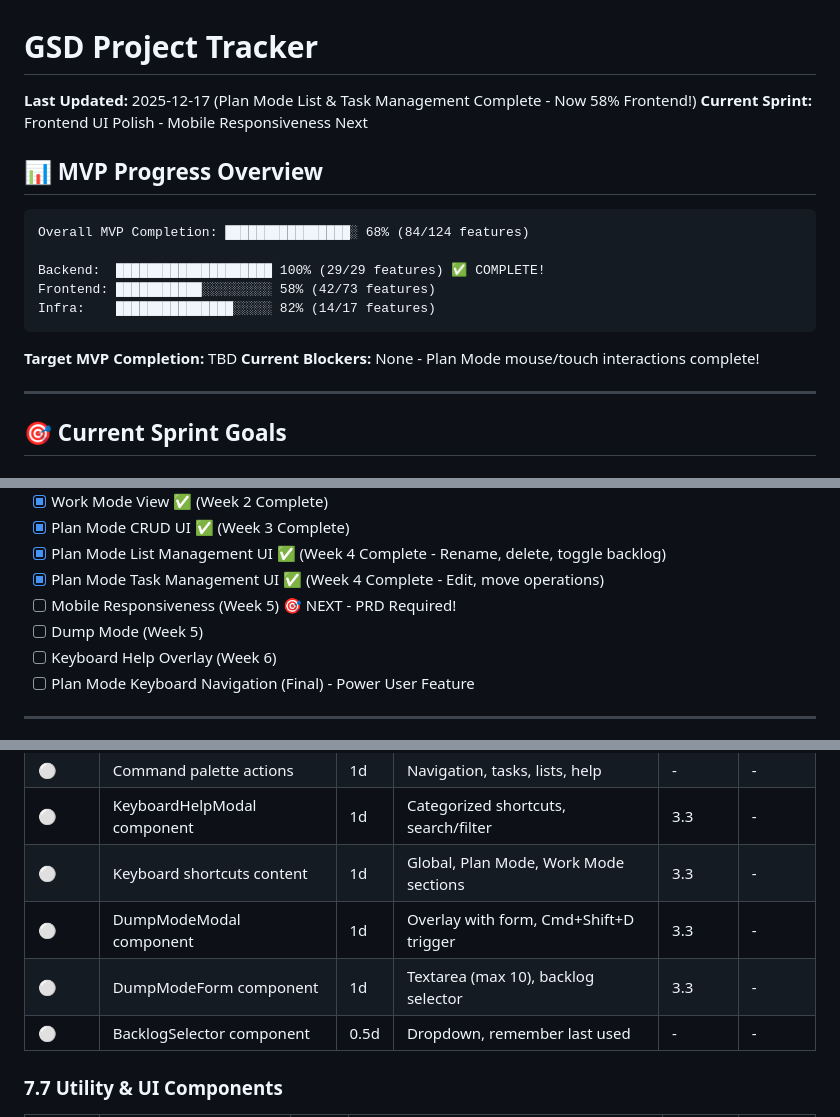
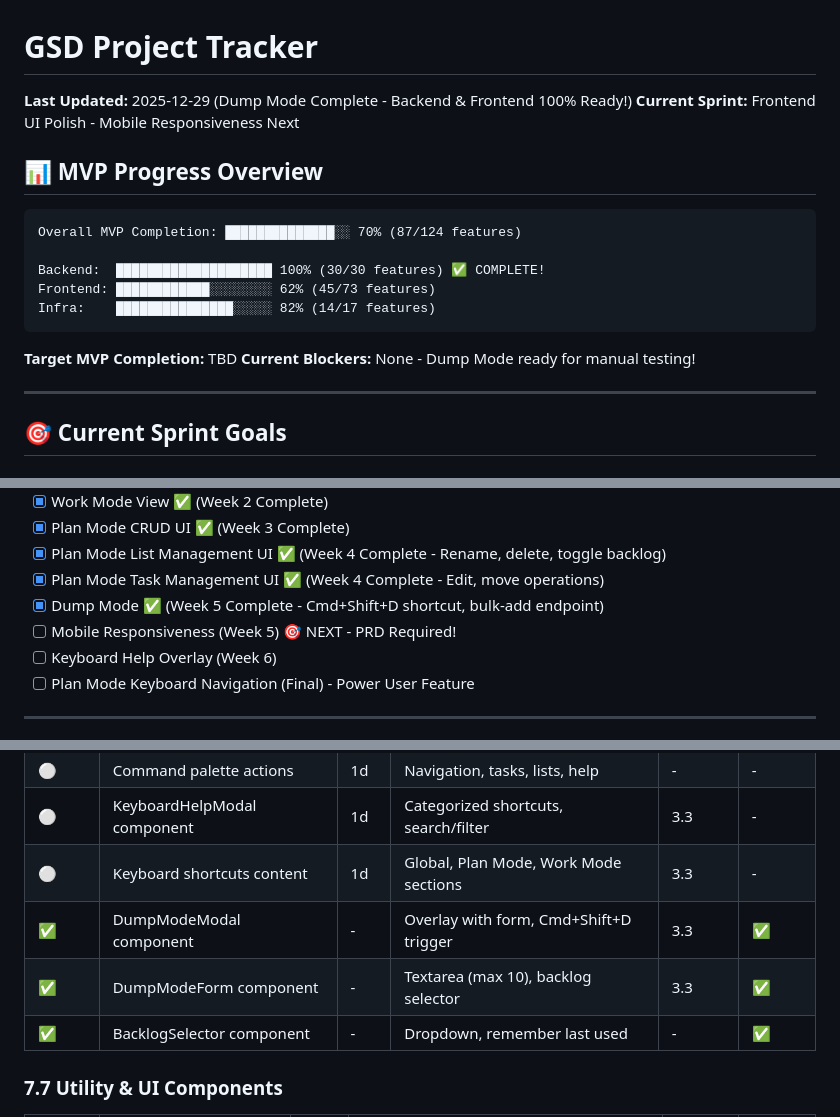
Before and after one commit to martenn/gsd, a Markdown page: .ai/project-tracker.md, 3 parts joined by grey strips. GitHub-like rendering.

````diff
--- a/.ai/project-tracker.md
+++ b/.ai/project-tracker.md
@@ -1,20 +1,20 @@
 # GSD Project Tracker
 
-**Last Updated:** 2025-12-17 (Plan Mode List & Task Management Complete - Now 58% Frontend!)
+**Last Updated:** 2025-12-29 (Dump Mode Complete - Backend & Frontend 100% Ready!)
 **Current Sprint:** Frontend UI Polish - Mobile Responsiveness Next
 
 ## 📊 MVP Progress Overview
 
 ```
-Overall MVP Completion: ████████████████░ 68% (84/124 features)
+Overall MVP Completion: ██████████████░░ 70% (87/124 features)
 
-Backend:  ████████████████████ 100% (29/29 features) ✅ COMPLETE!
-Frontend: ███████████░░░░░░░░░ 58% (42/73 features)
+Backend:  ████████████████████ 100% (30/30 features) ✅ COMPLETE!
+Frontend: ████████████░░░░░░░░ 62% (45/73 features)
 Infra:    ███████████████░░░░░ 82% (14/17 features)
 ```
 
 **Target MVP Completion:** TBD
-**Current Blockers:** None - Plan Mode mouse/touch interactions complete!
+**Current Blockers:** None - Dump Mode ready for manual testing!
 
 ---
 
@@ -35,8 +35,8 @@ Infra:    ███████████████░░░░░ 82% (14/1
 - [x] Plan Mode CRUD UI ✅ (Week 3 Complete)
 - [x] Plan Mode List Management UI ✅ (Week 4 Complete - Rename, delete, toggle backlog)
 - [x] Plan Mode Task Management UI ✅ (Week 4 Complete - Edit, move operations)
+- [x] Dump Mode ✅ (Week 5 Complete - Cmd+Shift+D shortcut, bulk-add endpoint)
 - [ ] Mobile Responsiveness (Week 5) 🎯 NEXT - PRD Required!
-- [ ] Dump Mode (Week 5)
 - [ ] Keyboard Help Overlay (Week 6)
 - [ ] Plan Mode Keyboard Navigation (Final) - Power User Feature
 
@@ -410,9 +410,9 @@ Infra:    ███████████████░░░░░ 82% (14/1
 | ⚪     | Command palette actions     | 1d   | Navigation, tasks, lists, help         | -       | -     |
 | ⚪     | KeyboardHelpModal component | 1d   | Categorized shortcuts, search/filter   | 3.3     | -     |
 | ⚪     | Keyboard shortcuts content  | 1d   | Global, Plan Mode, Work Mode sections  | 3.3     | -     |
-| ⚪     | DumpModeModal component     | 1d   | Overlay with form, Cmd+Shift+D trigger | 3.3     | -     |
-| ⚪     | DumpModeForm component      | 1d   | Textarea (max 10), backlog selector    | 3.3     | -     |
-| ⚪     | BacklogSelector component   | 0.5d | Dropdown, remember last used           | -       | -     |
+| ✅     | DumpModeModal component     | -    | Overlay with form, Cmd+Shift+D trigger | 3.3     | ✅    |
+| ✅     | DumpModeForm component      | -    | Textarea (max 10), backlog selector    | 3.3     | ✅    |
+| ✅     | BacklogSelector component   | -    | Dropdown, remember last used           | -       | ✅    |
 
 ### 7.7 Utility & UI Components
 
````
Also changed, not shown: other parts of .ai/project-tracker.md (+60 -3 lines).
